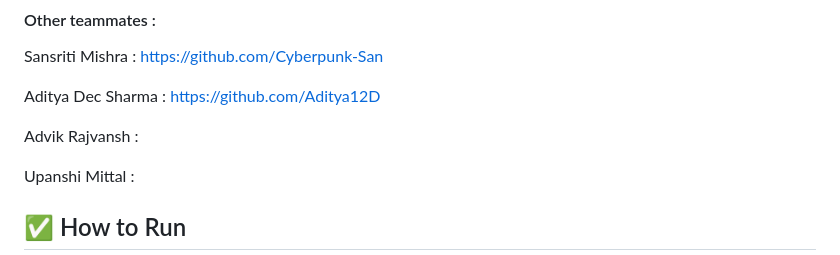
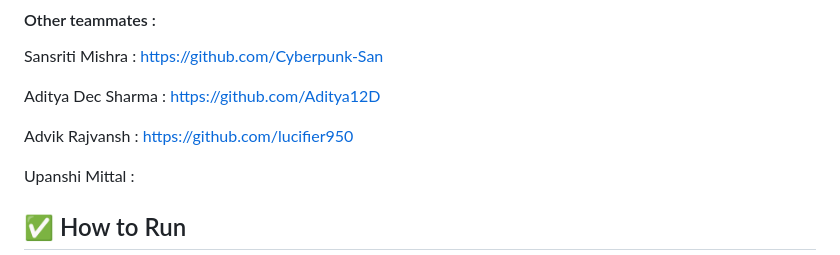
Before and after one commit to akshatsharma318/Mental_Health_Chatbot, a Markdown page: README.md, the part around the change. Drawn GitHub-style.

```diff
--- a/README.md
+++ b/README.md
@@ -112,7 +112,7 @@ Sansriti Mishra   : https://github.com/Cyberpunk-San
 
 Aditya Dec Sharma : https://github.com/Aditya12D
 
-Advik Rajvansh    :
+Advik Rajvansh    : https://github.com/lucifier950
 
 Upanshi Mittal    :
 
```
